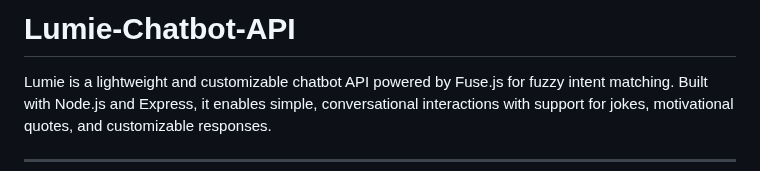
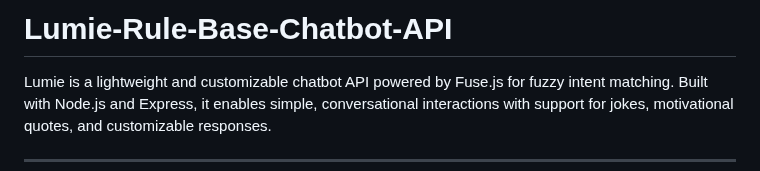
Before and after one commit to MvPorcalla/lumie-chatbot-api, a Markdown page: README.md, the part around the change. Drawn GitHub-style.

```diff
--- a/README.md
+++ b/README.md
@@ -1,4 +1,4 @@
-# Lumie-Chatbot-API
+# Lumie-Rule-Base-Chatbot-API
 Lumie is a lightweight and customizable chatbot API powered by Fuse.js for fuzzy intent matching. Built with Node.js and Express, it enables simple, conversational interactions with support for jokes, motivational quotes, and customizable responses.
 
 ---
```
